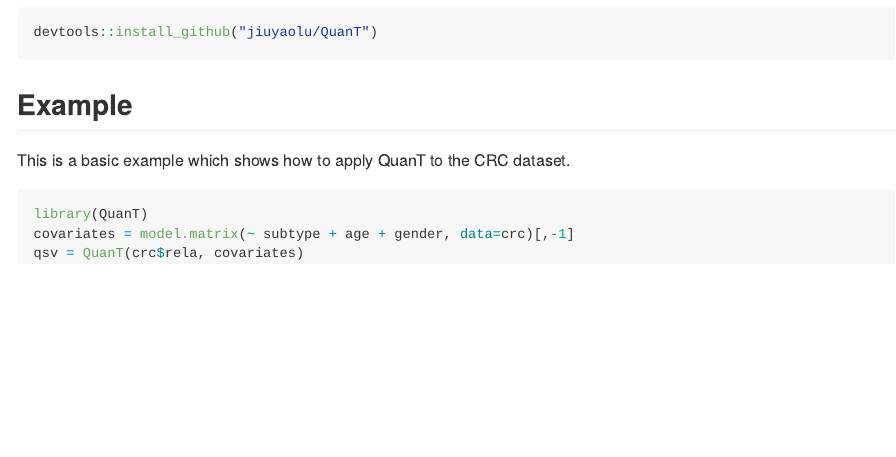
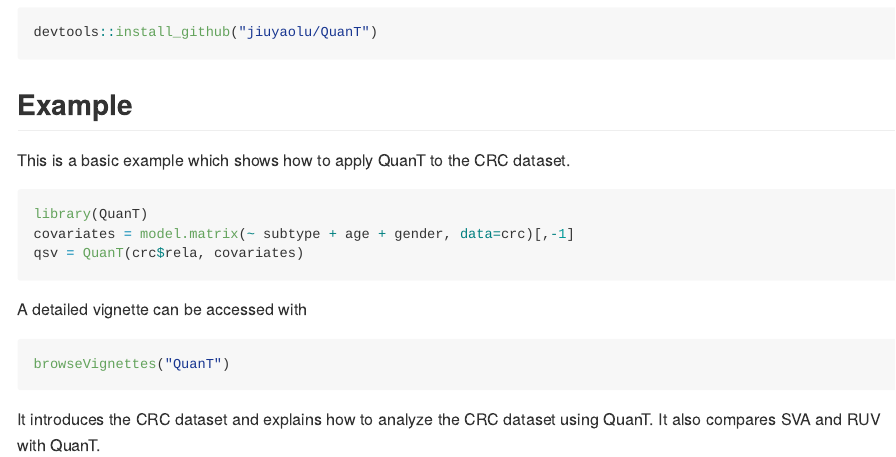
Before and after one commit to jiuyaolu/QuanT, an R Markdown document (README.Rmd): the page in a window 1100 px wide, from 260 px down. The pictures show the output file README.md that the author committed with the source, drawn offline in the style of GitHub.

Commit message:
add text about vignette

````diff
--- a/README.Rmd
+++ b/README.Rmd
@@ -38,4 +38,12 @@ covariates = model.matrix(~ subtype + age + gender, data=crc)[,-1]
 qsv = QuanT(crc$rela, covariates)
 ```
 
+A detailed vignette can be accessed with
+
+```{r, eval=FALSE}
+browseVignettes("QuanT")
+```
+
+It introduces the CRC dataset and explains how to analyze the CRC dataset using QuanT. It also compares SVA and RUV with QuanT.
+
 <!-- You'll still need to render `README.Rmd` regularly, to keep `README.md` up-to-date. `devtools::build_readme()` is handy for this. -->
````
Also changed, not shown: README.md.
